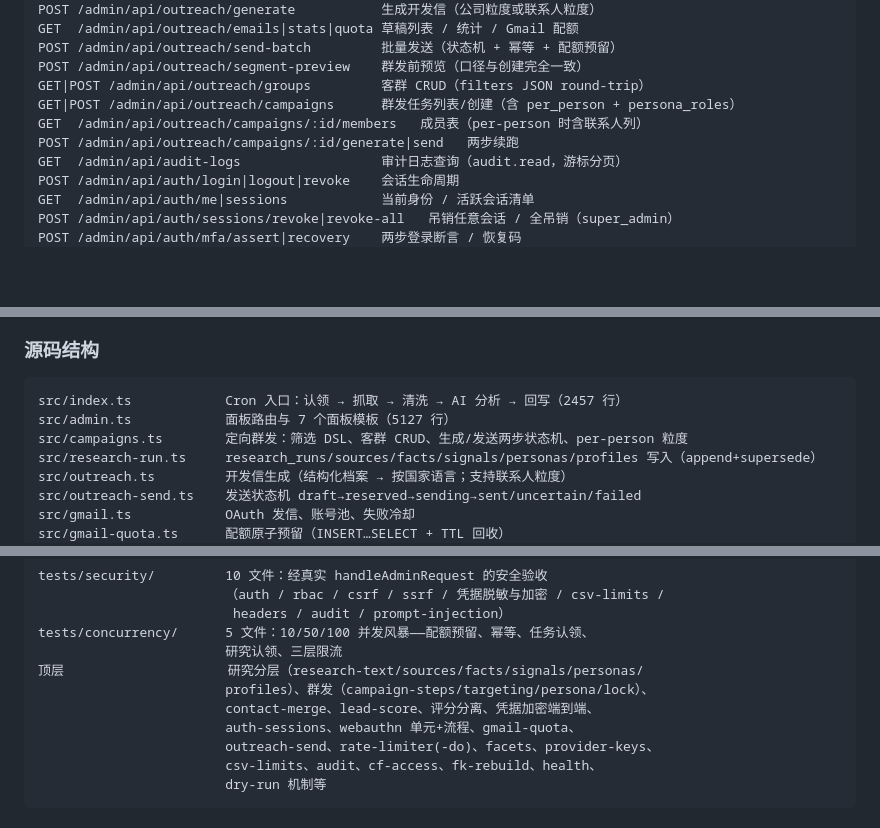
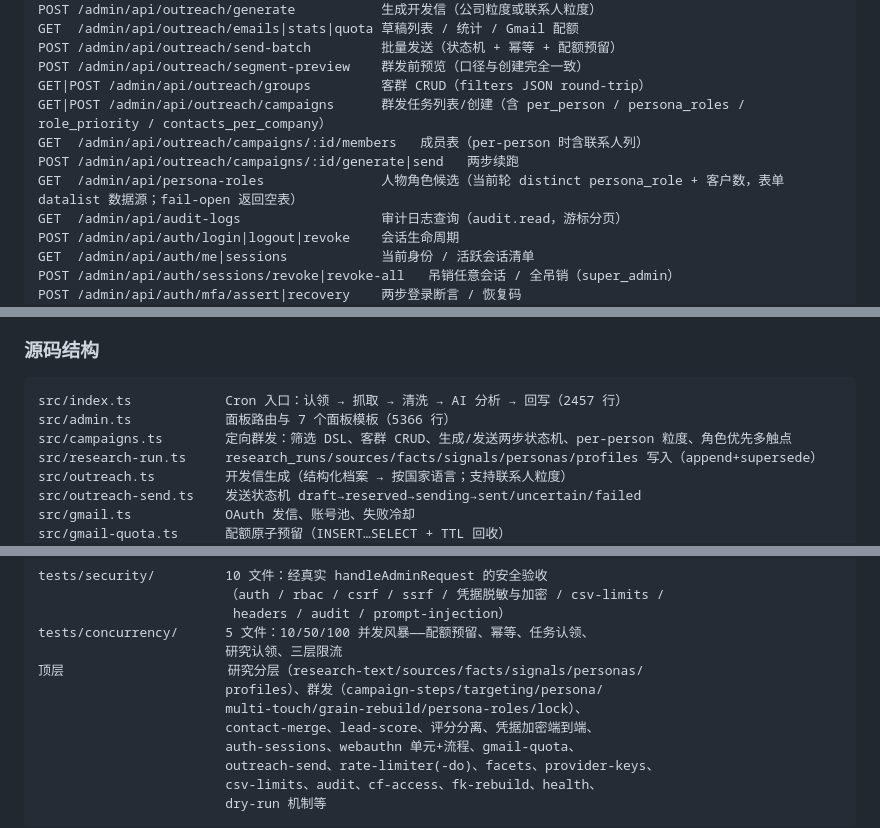
Before and after one commit to vectoflarecrm/data, a Markdown page: crm-ai-worker/README.md, 3 parts joined by grey strips. Rendered like a GitHub page; blank space fills up the shorter version.

````diff
--- a/crm-ai-worker/README.md
+++ b/crm-ai-worker/README.md
@@ -249,9 +249,10 @@ GET  /admin/api/outreach/emails|stats|quota 草稿列表 / 统计 / Gmail 配额
 POST /admin/api/outreach/send-batch         批量发送（状态机 + 幂等 + 配额预留）
 POST /admin/api/outreach/segment-preview    群发前预览（口径与创建完全一致）
 GET|POST /admin/api/outreach/groups         客群 CRUD（filters JSON round-trip）
-GET|POST /admin/api/outreach/campaigns      群发任务列表/创建（含 per_person + persona_roles）
+GET|POST /admin/api/outreach/campaigns      群发任务列表/创建（含 per_person / persona_roles / role_priority / contacts_per_company）
 GET  /admin/api/outreach/campaigns/:id/members   成员表（per-person 时含联系人列）
 POST /admin/api/outreach/campaigns/:id/generate|send   两步续跑
+GET  /admin/api/persona-roles               人物角色候选（当前轮 distinct persona_role + 客户数，表单 datalist 数据源；fail-open 返回空表）
 GET  /admin/api/audit-logs                  审计日志查询（audit.read，游标分页）
 POST /admin/api/auth/login|logout|revoke    会话生命周期
 GET  /admin/api/auth/me|sessions            当前身份 / 活跃会话清单
@@ -327,8 +332,8 @@ POST /admin/api/auth/webauthn/recovery/regenerate     重生成恢复码
 
 ```text
 src/index.ts            Cron 入口：认领 → 抓取 → 清洗 → AI 分析 → 回写（2457 行）
-src/admin.ts            面板路由与 7 个面板模板（5127 行）
-src/campaigns.ts        定向群发：筛选 DSL、客群 CRUD、生成/发送两步状态机、per-person 粒度
+src/admin.ts            面板路由与 7 个面板模板（5366 行）
+src/campaigns.ts        定向群发：筛选 DSL、客群 CRUD、生成/发送两步状态机、per-person 粒度、角色优先多触点
 src/research-run.ts     research_runs/sources/facts/signals/personas/profiles 写入（append+supersede）
 src/outreach.ts         开发信生成（结构化档案 → 按国家语言；支持联系人粒度）
 src/outreach-send.ts    发送状态机 draft→reserved→sending→sent/uncertain/failed
@@ -746,7 +751,8 @@ tests/security/         10 文件：经真实 handleAdminRequest 的安全验收
 tests/concurrency/      5 文件：10/50/100 并发风暴——配额预留、幂等、任务认领、
                         研究认领、三层限流
 顶层                     研究分层（research-text/sources/facts/signals/personas/
-                        profiles）、群发（campaign-steps/targeting/persona/lock）、
+                        profiles）、群发（campaign-steps/targeting/persona/
+                        multi-touch/grain-rebuild/persona-roles/lock）、
                         contact-merge、lead-score、评分分离、凭据加密端到端、
                         auth-sessions、webauthn 单元+流程、gmail-quota、
                         outreach-send、rate-limiter(-do)、facets、provider-keys、
````
Also changed, not shown: other parts of crm-ai-worker/README.md (+21 -15 lines), crm-ai-worker/docs/phase9-contact-multi-touch.md (+4 -1 lines).
